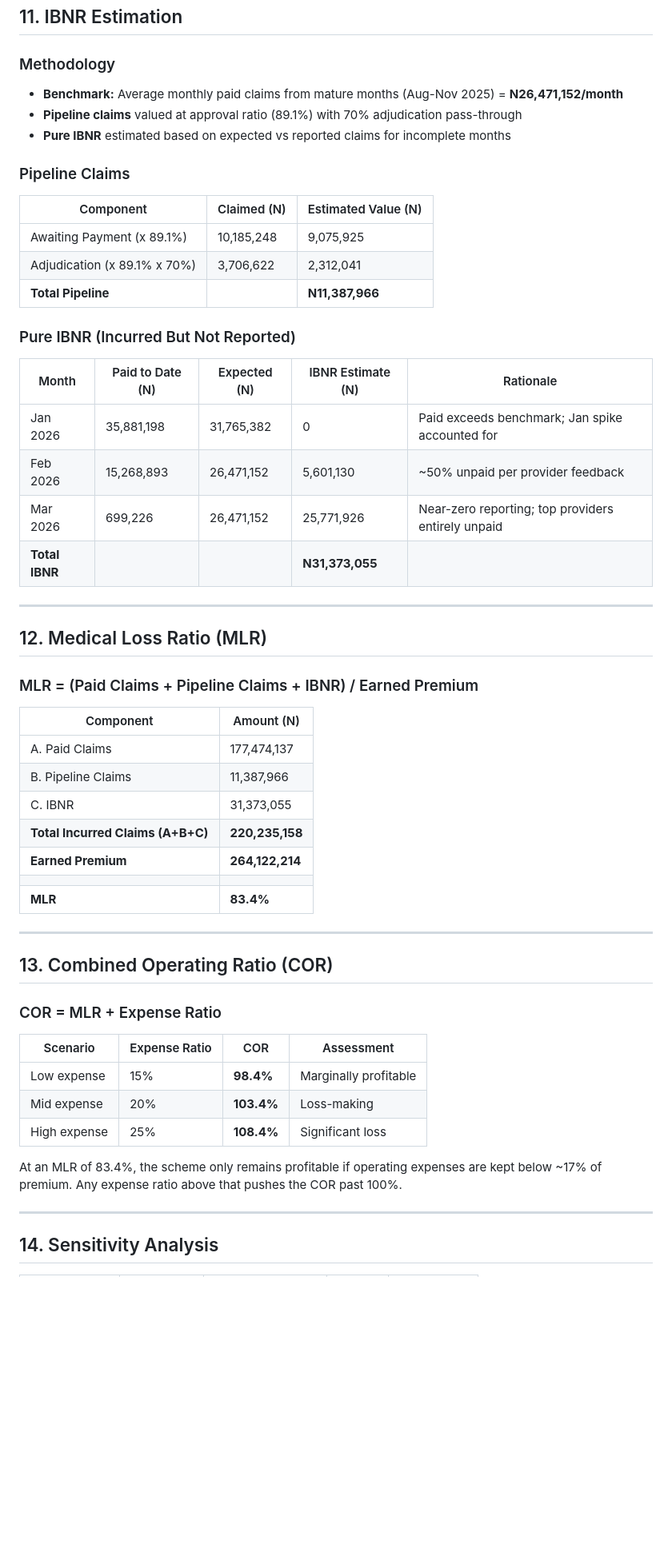
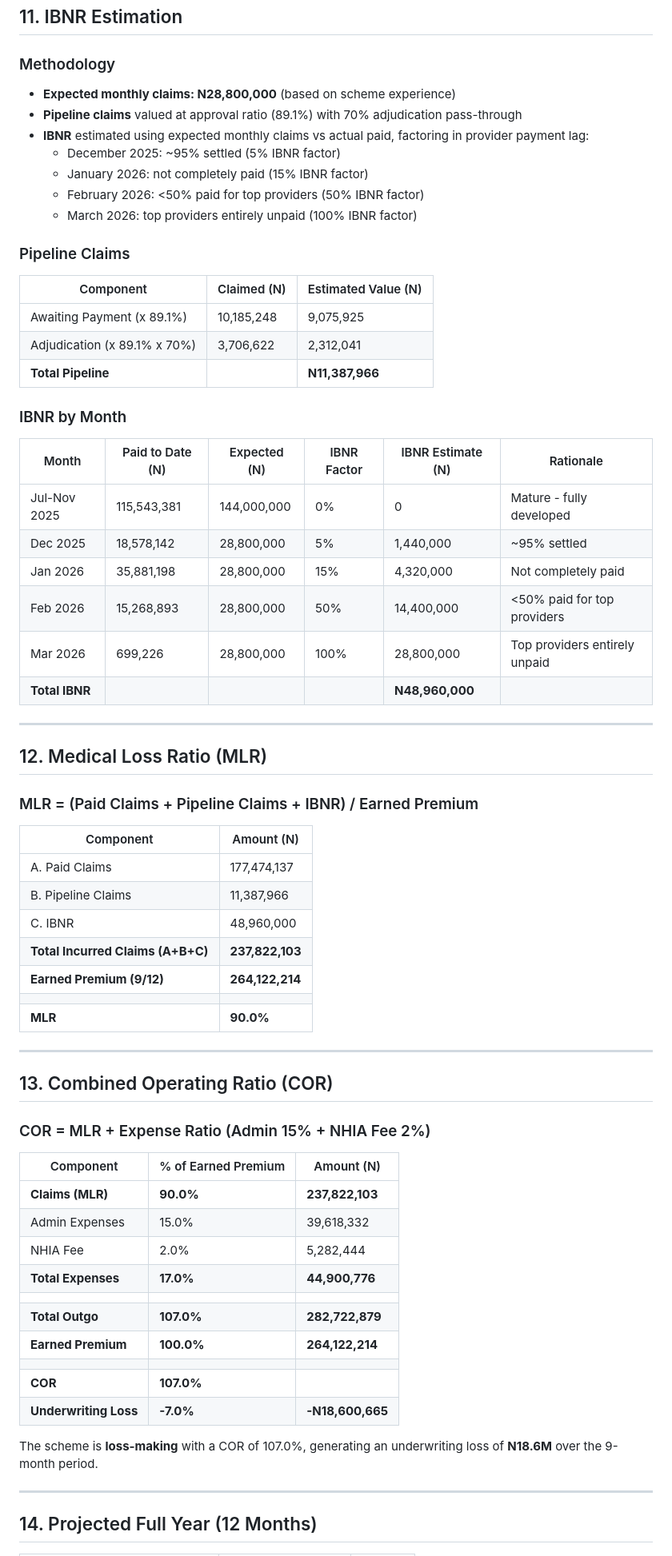
Before and after one commit to Fkomoni/datadump, a Markdown page: PENCOM_REPORT.md, the part around one of its changes. Shown at 80% size. Rendered like a GitHub page; blank space fills up the shorter version.

```diff
--- a/PENCOM_REPORT.md
+++ b/PENCOM_REPORT.md
@@ -222,9 +222,13 @@ PENCOM offers two benefit tiers:
 ## 11. IBNR Estimation
 
 ### Methodology
-- **Benchmark:** Average monthly paid claims from mature months (Aug-Nov 2025) = **N26,471,152/month**
+- **Expected monthly claims: N28,800,000** (based on scheme experience)
 - **Pipeline claims** valued at approval ratio (89.1%) with 70% adjudication pass-through
-- **Pure IBNR** estimated based on expected vs reported claims for incomplete months
+- **IBNR** estimated using expected monthly claims vs actual paid, factoring in provider payment lag:
+  - December 2025: ~95% settled (5% IBNR factor)
+  - January 2026: not completely paid (15% IBNR factor)
+  - February 2026: <50% paid for top providers (50% IBNR factor)
+  - March 2026: top providers entirely unpaid (100% IBNR factor)
 
 ### Pipeline Claims
 
@@ -234,14 +238,16 @@ PENCOM offers two benefit tiers:
 | Adjudication (x 89.1% x 70%) | 3,706,622 | 2,312,041 |
 | **Total Pipeline** | | **N11,387,966** |
 
-### Pure IBNR (Incurred But Not Reported)
+### IBNR by Month
 
-| Month | Paid to Date (N) | Expected (N) | IBNR Estimate (N) | Rationale |
-|---|---|---|---|---|
-| Jan 2026 | 35,881,198 | 31,765,382 | 0 | Paid exceeds benchmark; Jan spike accounted for |
-| Feb 2026 | 15,268,893 | 26,471,152 | 5,601,130 | ~50% unpaid per provider feedback |
-| Mar 2026 | 699,226 | 26,471,152 | 25,771,926 | Near-zero reporting; top providers entirely unpaid |
-| **Total IBNR** | | | **N31,373,055** | |
+| Month | Paid to Date (N) | Expected (N) | IBNR Factor | IBNR Estimate (N) | Rationale |
+|---|---|---|---|---|---|
+| Jul-Nov 2025 | 115,543,381 | 144,000,000 | 0% | 0 | Mature - fully developed |
+| Dec 2025 | 18,578,142 | 28,800,000 | 5% | 1,440,000 | ~95% settled |
+| Jan 2026 | 35,881,198 | 28,800,000 | 15% | 4,320,000 | Not completely paid |
+| Feb 2026 | 15,268,893 | 28,800,000 | 50% | 14,400,000 | <50% paid for top providers |
+| Mar 2026 | 699,226 | 28,800,000 | 100% | 28,800,000 | Top providers entirely unpaid |
+| **Total IBNR** | | | | **N48,960,000** | |
 
 ---
 
@@ -253,27 +259,34 @@ PENCOM offers two benefit tiers:
 |---|---|
 | A. Paid Claims | 177,474,137 |
 | B. Pipeline Claims | 11,387,966 |
-| C. IBNR | 31,373,055 |
-| **Total Incurred Claims (A+B+C)** | **220,235,158** |
-| **Earned Premium** | **264,122,214** |
+| C. IBNR | 48,960,000 |
+| **Total Incurred Claims (A+B+C)** | **237,822,103** |
+| **Earned Premium (9/12)** | **264,122,214** |
 | | |
-| **MLR** | **83.4%** |
+| **MLR** | **90.0%** |
 
 ---
 
 ## 13. Combined Operating Ratio (COR)
 
-### COR = MLR + Expense Ratio
+### COR = MLR + Expense Ratio (Admin 15% + NHIA Fee 2%)
 
-| Scenario | Expense Ratio | COR | Assessment |
-|---|---|---|---|
-| Low expense | 15% | **98.4%** | Marginally profitable |
-| Mid expense | 20% | **103.4%** | Loss-making |
-| High expense | 25% | **108.4%** | Significant loss |
+| Component | % of Earned Premium | Amount (N) |
+|---|---|---|
+| **Claims (MLR)** | **90.0%** | **237,822,103** |
+| Admin Expenses | 15.0% | 39,618,332 |
+| NHIA Fee | 2.0% | 5,282,444 |
+| **Total Expenses** | **17.0%** | **44,900,776** |
+| | | |
+| **Total Outgo** | **107.0%** | **282,722,879** |
+| **Earned Premium** | **100.0%** | **264,122,214** |
+| | | |
+| **COR** | **107.0%** | |
+| **Underwriting Loss** | **-7.0%** | **-N18,600,665** |
 
-At an MLR of 83.4%, the scheme only remains profitable if operating expenses are kept below ~17% of premium. Any expense ratio above that pushes the COR past 100%.
+The scheme is **loss-making** with a COR of 107.0%, generating an underwriting loss of **N18.6M** over the 9-month period.
 
 ---
 
-## 14. Sensitivity Analysis
+## 14. Projected Full Year (12 Months)
 
```
Also changed, not shown: other parts of PENCOM_REPORT.md (+53 -24 lines).
